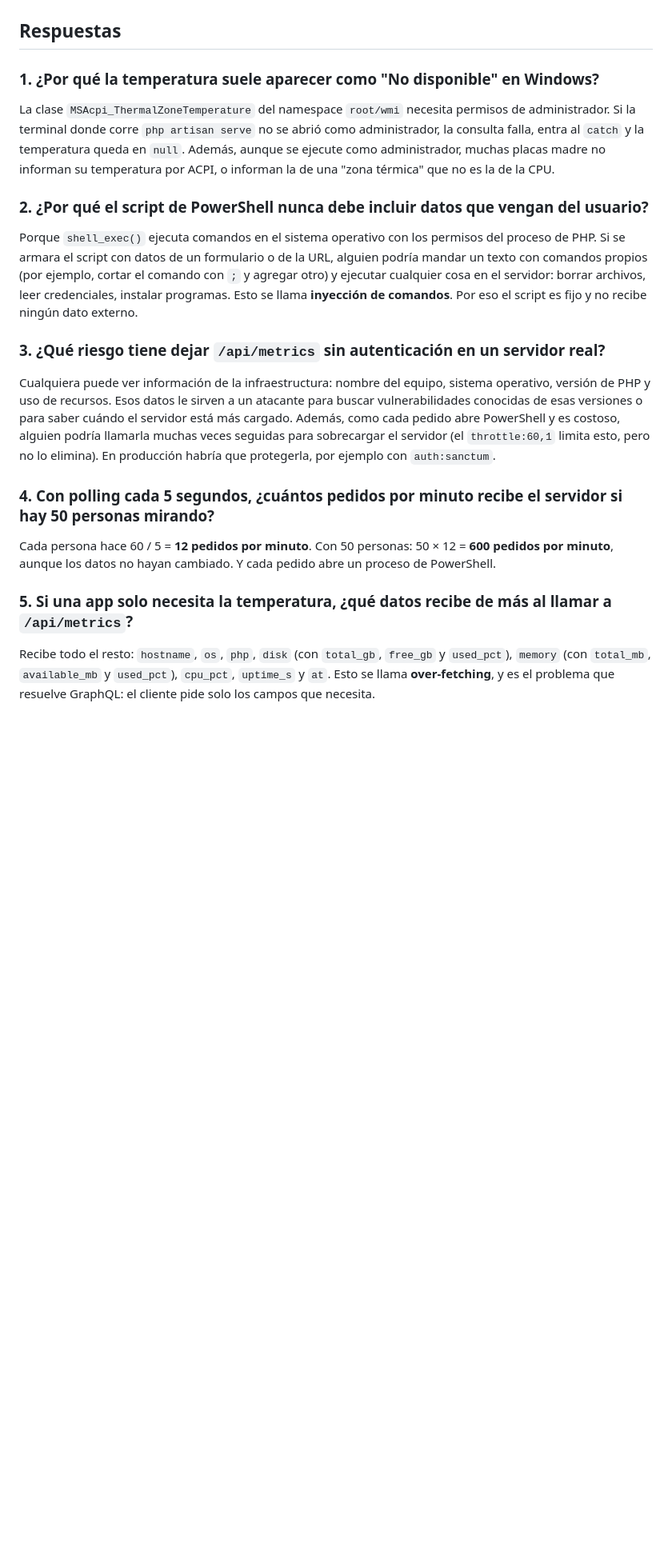
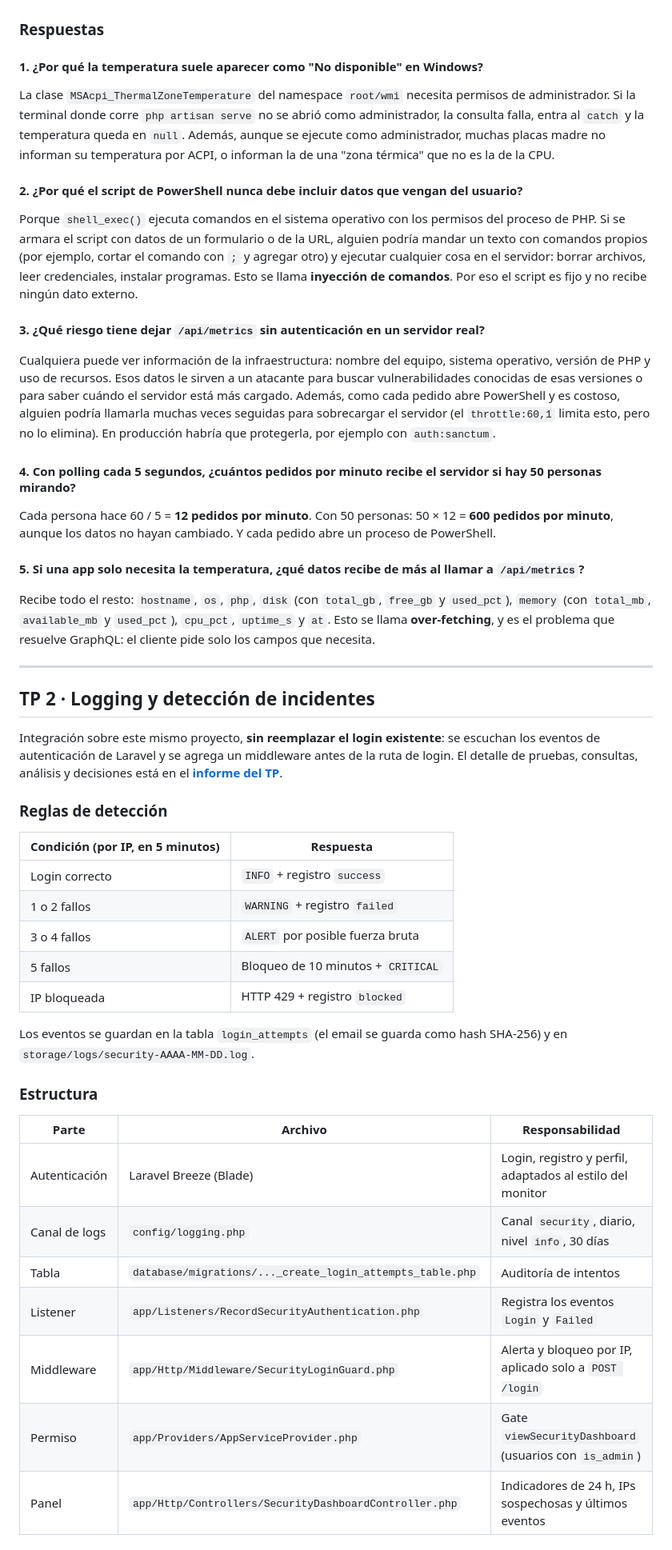
Before and after one commit to MatiasDN19/Monitor-de-servidor, a Markdown page: README.md, the part around one of its changes. Shown at 80% size. Drawn GitHub-style; blank space fills up the shorter version.

Commit message:
README actualizado con el TP de logging y nuevas capturas
Login, dashboard y panel de seguridad. Se agregan usuarios de prueba,
tabla de rutas y reglas de detección.

```diff
--- a/README.md
+++ b/README.md
@@ -55,26 +78,57 @@ Después abrir:
 
 ![Respuesta de la API](docs/capturas/api-metrics.png)
 
-## Respuestas
+### Respuestas
 
-### 1. ¿Por qué la temperatura suele aparecer como "No disponible" en Windows?
+#### 1. ¿Por qué la temperatura suele aparecer como "No disponible" en Windows?
 
 La clase `MSAcpi_ThermalZoneTemperature` del namespace `root/wmi` necesita permisos de administrador. Si la terminal donde corre `php artisan serve` no se abrió como administrador, la consulta falla, entra al `catch` y la temperatura queda en `null`. Además, aunque se ejecute como administrador, muchas placas madre no informan su temperatura por ACPI, o informan la de una "zona térmica" que no es la de la CPU.
 
 <!-- Completar con lo que pasó al probar como administrador -->
 
-### 2. ¿Por qué el script de PowerShell nunca debe incluir datos que vengan del usuario?
+#### 2. ¿Por qué el script de PowerShell nunca debe incluir datos que vengan del usuario?
 
 Porque `shell_exec()` ejecuta comandos en el sistema operativo con los permisos del proceso de PHP. Si se armara el script con datos de un formulario o de la URL, alguien podría mandar un texto con comandos propios (por ejemplo, cortar el comando con `;` y agregar otro) y ejecutar cualquier cosa en el servidor: borrar archivos, leer credenciales, instalar programas. Esto se llama **inyección de comandos**. Por eso el script es fijo y no recibe ningún dato externo.
 
-### 3. ¿Qué riesgo tiene dejar `/api/metrics` sin autenticación en un servidor real?
+#### 3. ¿Qué riesgo tiene dejar `/api/metrics` sin autenticación en un servidor real?
 
 Cualquiera puede ver información de la infraestructura: nombre del equipo, sistema operativo, versión de PHP y uso de recursos. Esos datos le sirven a un atacante para buscar vulnerabilidades conocidas de esas versiones o para saber cuándo el servidor está más cargado. Además, como cada pedido abre PowerShell y es costoso, alguien podría llamarla muchas veces seguidas para sobrecargar el servidor (el `throttle:60,1` limita esto, pero no lo elimina). En producción habría que protegerla, por ejemplo con `auth:sanctum`.
 
-### 4. Con polling cada 5 segundos, ¿cuántos pedidos por minuto recibe el servidor si hay 50 personas mirando?
+#### 4. Con polling cada 5 segundos, ¿cuántos pedidos por minuto recibe el servidor si hay 50 personas mirando?
 
 Cada persona hace 60 / 5 = **12 pedidos por minuto**. Con 50 personas: 50 × 12 = **600 pedidos por minuto**, aunque los datos no hayan cambiado. Y cada pedido abre un proceso de PowerShell.
 
-### 5. Si una app solo necesita la temperatura, ¿qué datos recibe de más al llamar a `/api/metrics`?
+#### 5. Si una app solo necesita la temperatura, ¿qué datos recibe de más al llamar a `/api/metrics`?
 
 Recibe todo el resto: `hostname`, `os`, `php`, `disk` (con `total_gb`, `free_gb` y `used_pct`), `memory` (con `total_mb`, `available_mb` y `used_pct`), `cpu_pct`, `uptime_s` y `at`. Esto se llama **over-fetching**, y es el problema que resuelve GraphQL: el cliente pide solo los campos que necesita.
+
+---
+
+## TP 2 · Logging y detección de incidentes
+
+Integración sobre este mismo proyecto, **sin reemplazar el login existente**: se escuchan los eventos de autenticación de Laravel y se agrega un middleware antes de la ruta de login. El detalle de pruebas, consultas, análisis y decisiones está en el **[informe del TP](docs/TP2-logging-seguridad.md)**.
+
+### Reglas de detección
+
+| Condición (por IP, en 5 minutos) | Respuesta |
+|---|---|
+| Login correcto | `INFO` + registro `success` |
+| 1 o 2 fallos | `WARNING` + registro `failed` |
+| 3 o 4 fallos | `ALERT` por posible fuerza bruta |
+| 5 fallos | Bloqueo de 10 minutos + `CRITICAL` |
+| IP bloqueada | HTTP 429 + registro `blocked` |
+
+Los eventos se guardan en la tabla `login_attempts` (el email se guarda como hash SHA-256) y en `storage/logs/security-AAAA-MM-DD.log`.
+
+### Estructura
+
+| Parte | Archivo | Responsabilidad |
+|---|---|---|
+| Autenticación | Laravel Breeze (Blade) | Login, registro y perfil, adaptados al estilo del monitor |
+| Canal de logs | `config/logging.php` | Canal `security`, diario, nivel `info`, 30 días |
+| Tabla | `database/migrations/..._create_login_attempts_table.php` | Auditoría de intentos |
+| Listener | `app/Listeners/RecordSecurityAuthentication.php` | Registra los eventos `Login` y `Failed` |
+| Middleware | `app/Http/Middleware/SecurityLoginGuard.php` | Alerta y bloqueo por IP, aplicado solo a `POST /login` |
+| Permiso | `app/Providers/AppServiceProvider.php` | Gate `viewSecurityDashboard` (usuarios con `is_admin`) |
+| Panel | `app/Http/Controllers/SecurityDashboardController.php` | Indicadores de 24 h, IPs sospechosas y últimos eventos |
+
```
Also changed, not shown: other parts of README.md (+47 -9 lines), docs/capturas/dashboard.jpg (added), docs/capturas/login.jpg (added), docs/capturas/security-dashboard-alerta.jpg (added).
